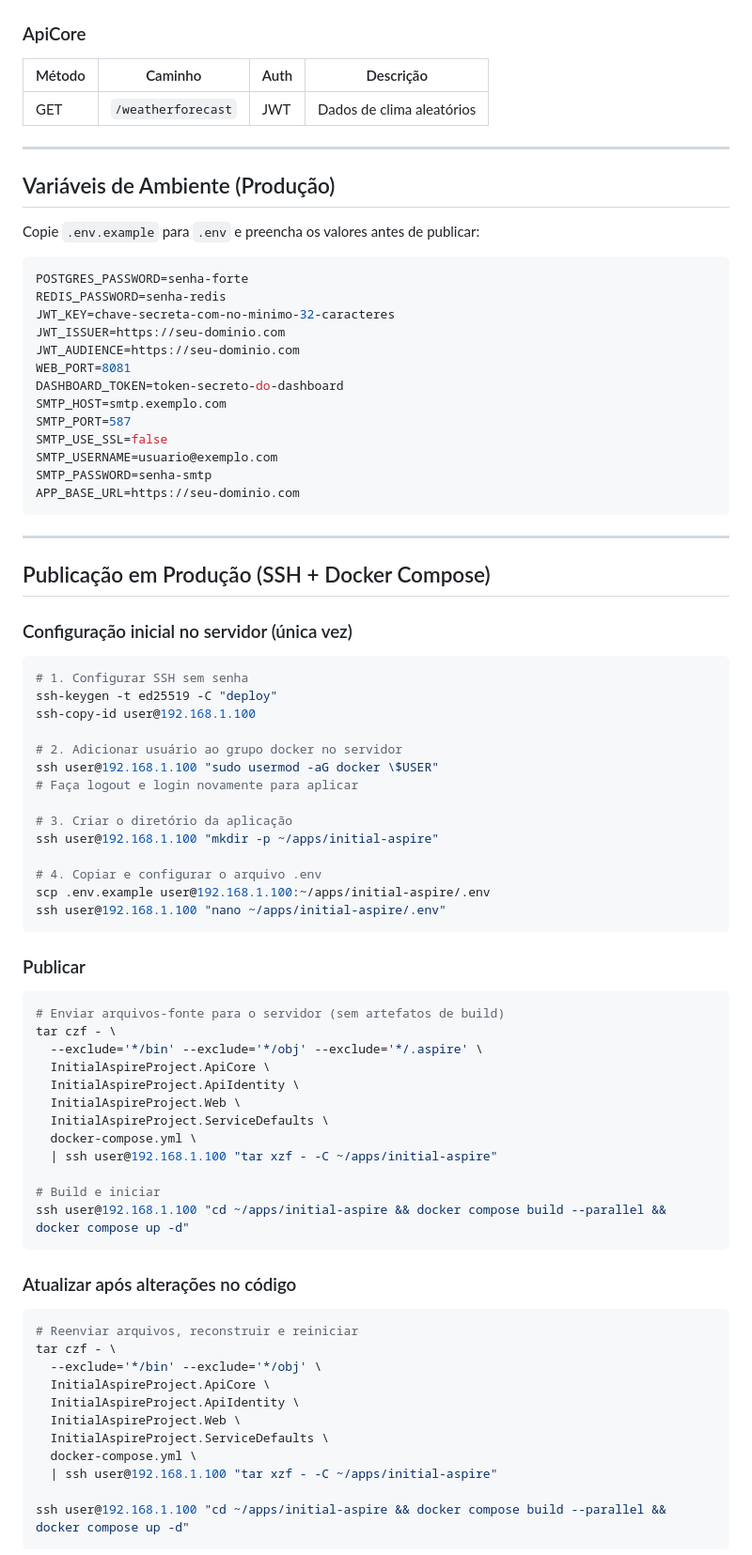
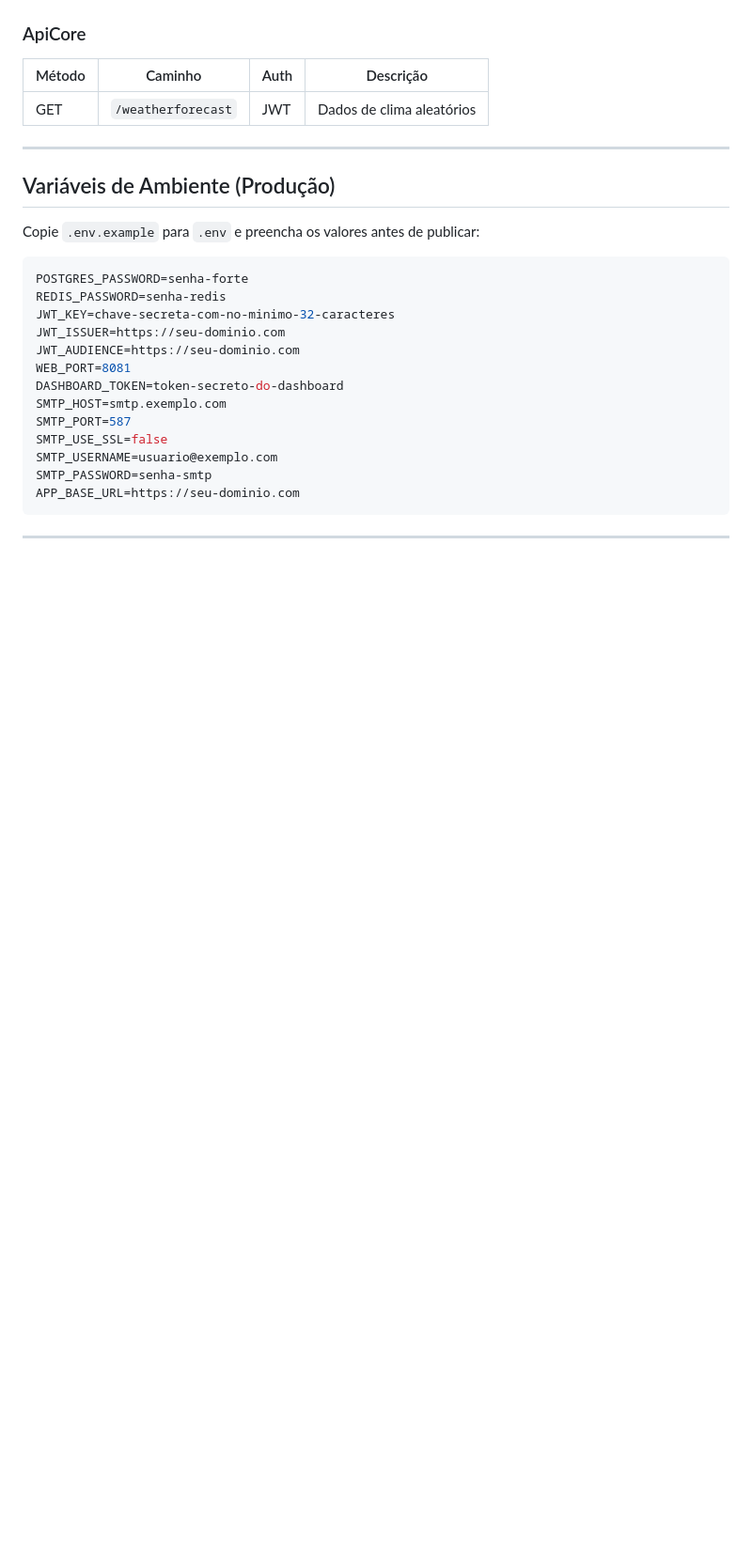
Before and after one commit to AdrianoGuzzo/InitialAspireProject, a Markdown page: README.md, the part around one of its changes. Shown at 94% size. Rendered like a GitHub page; blank space fills up the shorter version.

Commit message:
chore: remove SSH publish skill and deployment docs
The publish-via-SSH workflow is no longer needed. Removes the
/publish skill definition and the production deployment section
from README.md (server setup, tar/ssh commands, Docker Compose
service/volume tables).

Co-Authored-By: Claude Sonnet 4.6 <noreply@anthropic.com>

````diff
--- a/README.md
+++ b/README.md
@@ -155,57 +155,3 @@ APP_BASE_URL=https://seu-dominio.com
 
 ---
 
-## Publicação em Produção (SSH + Docker Compose)
-
-### Configuração inicial no servidor (única vez)
-
-```bash
-# 1. Configurar SSH sem senha
-ssh-keygen -t ed25519 -C "deploy"
-ssh-copy-id user@192.168.1.100
-
-# 2. Adicionar usuário ao grupo docker no servidor
-ssh user@192.168.1.100 "sudo usermod -aG docker \$USER"
-# Faça logout e login novamente para aplicar
-
-# 3. Criar o diretório da aplicação
-ssh user@192.168.1.100 "mkdir -p ~/apps/initial-aspire"
-
-# 4. Copiar e configurar o arquivo .env
-scp .env.example user@192.168.1.100:~/apps/initial-aspire/.env
-ssh user@192.168.1.100 "nano ~/apps/initial-aspire/.env"
-```
-
-### Publicar
-
-```bash
-# Enviar arquivos-fonte para o servidor (sem artefatos de build)
-tar czf - \
-  --exclude='*/bin' --exclude='*/obj' --exclude='*/.aspire' \
-  InitialAspireProject.ApiCore \
-  InitialAspireProject.ApiIdentity \
-  InitialAspireProject.Web \
-  InitialAspireProject.ServiceDefaults \
-  docker-compose.yml \
-  | ssh user@192.168.1.100 "tar xzf - -C ~/apps/initial-aspire"
-
-# Build e iniciar
-ssh user@192.168.1.100 "cd ~/apps/initial-aspire && docker compose build --parallel && docker compose up -d"
-```
-
-### Atualizar após alterações no código
-
-```bash
-# Reenviar arquivos, reconstruir e reiniciar
-tar czf - \
-  --exclude='*/bin' --exclude='*/obj' \
-  InitialAspireProject.ApiCore \
-  InitialAspireProject.ApiIdentity \
-  InitialAspireProject.Web \
-  InitialAspireProject.ServiceDefaults \
-  docker-compose.yml \
-  | ssh user@192.168.1.100 "tar xzf - -C ~/apps/initial-aspire"
-
-ssh user@192.168.1.100 "cd ~/apps/initial-aspire && docker compose build --parallel && docker compose up -d"
-```
-
````
Also changed, not shown: other parts of README.md (+0 -29 lines), 1 other file.
